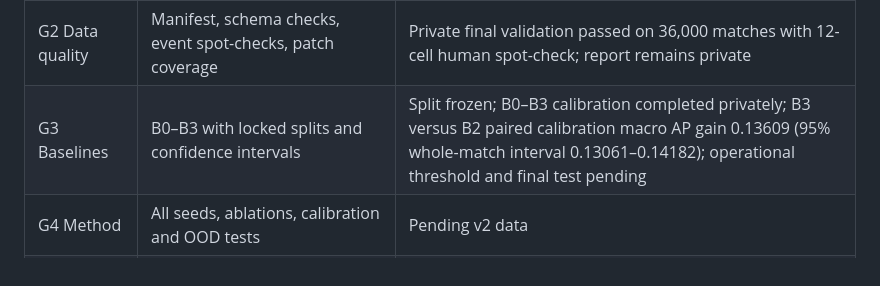
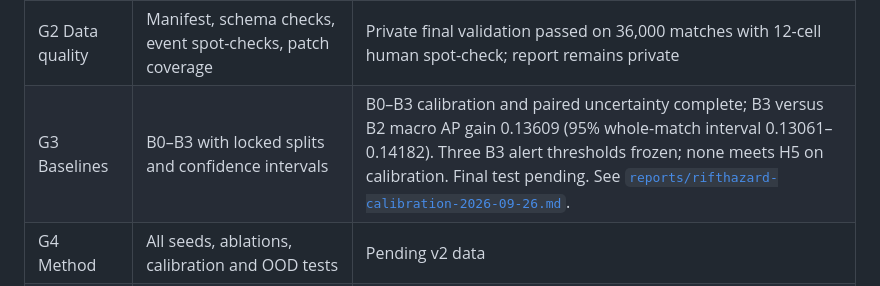
Before and after one commit to Thivas12/Early-Warning-for-Game-Changing-Events-in-League-of-Legends, a Markdown page: docs/research-plan.md, the part around the change. Rendered like a GitHub page.

```diff
--- a/docs/research-plan.md
+++ b/docs/research-plan.md
@@ -143,7 +143,7 @@ explicit. Health is not inferred from fields absent in the API.
 | G0 Legacy validity | Executable audit and contamination reproduction | Passed: legacy scores rejected |
 | G1 Data authority | Fresh Riot key/product registration as applicable; written redistribution decision | Private authority preflight passed; record and credential remain private |
 | G2 Data quality | Manifest, schema checks, event spot-checks, patch coverage | Private final validation passed on 36,000 matches with 12-cell human spot-check; report remains private |
-| G3 Baselines | B0–B3 with locked splits and confidence intervals | Split frozen; B0–B3 calibration completed privately; B3 versus B2 paired calibration macro AP gain 0.13609 (95% whole-match interval 0.13061–0.14182); operational threshold and final test pending |
+| G3 Baselines | B0–B3 with locked splits and confidence intervals | B0–B3 calibration and paired uncertainty complete; B3 versus B2 macro AP gain 0.13609 (95% whole-match interval 0.13061–0.14182). Three B3 alert thresholds frozen; none meets H5 on calibration. Final test pending. See [`reports/rifthazard-calibration-2026-09-26.md`](../reports/rifthazard-calibration-2026-09-26.md). |
 | G4 Method | All seeds, ablations, calibration and OOD tests | Pending v2 data |
 | G5 Paper | Claims trace to tables; negative results included; independent review | Pending |
 | G6 Transfer | H5 utility plus policy, privacy and model-card approval | Pending; product repo not created |
```
Also changed, not shown: README.md (+4 -1 lines), reports/rifthazard-calibration-2026-09-26.md (added, +64 -0 lines).
